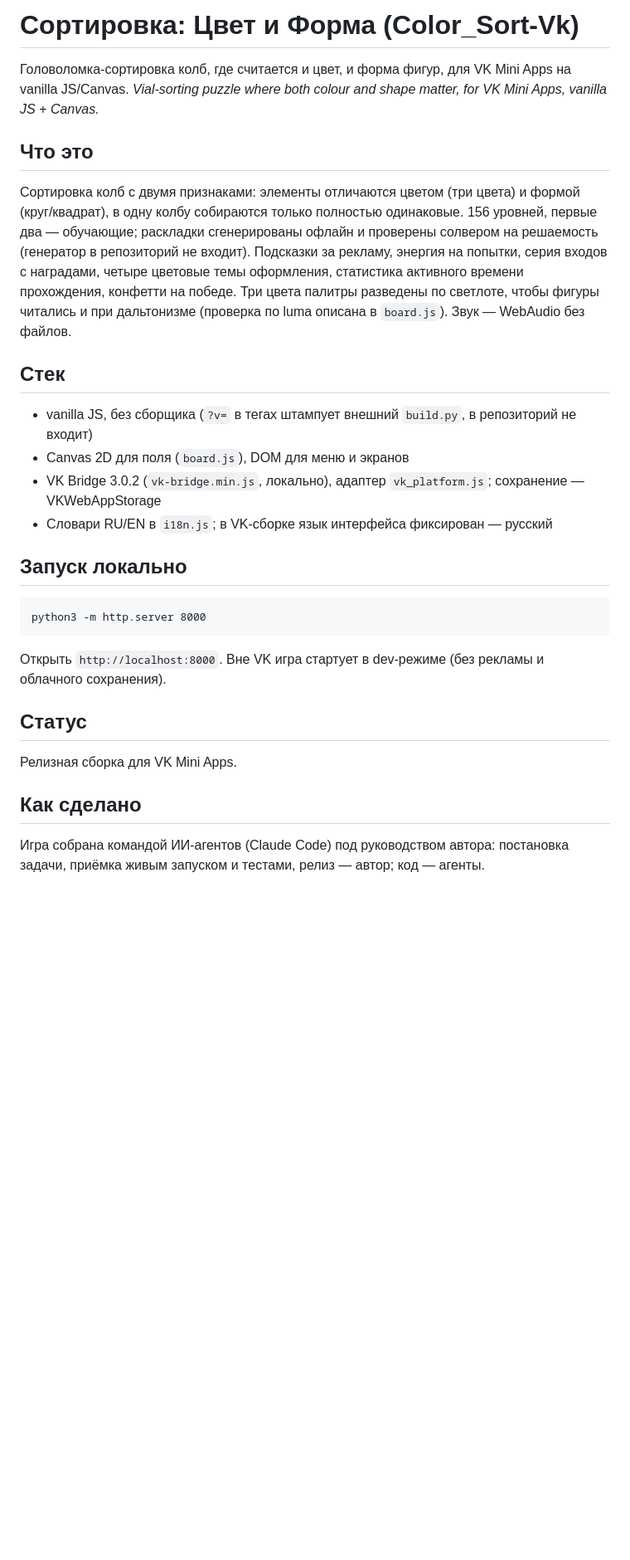
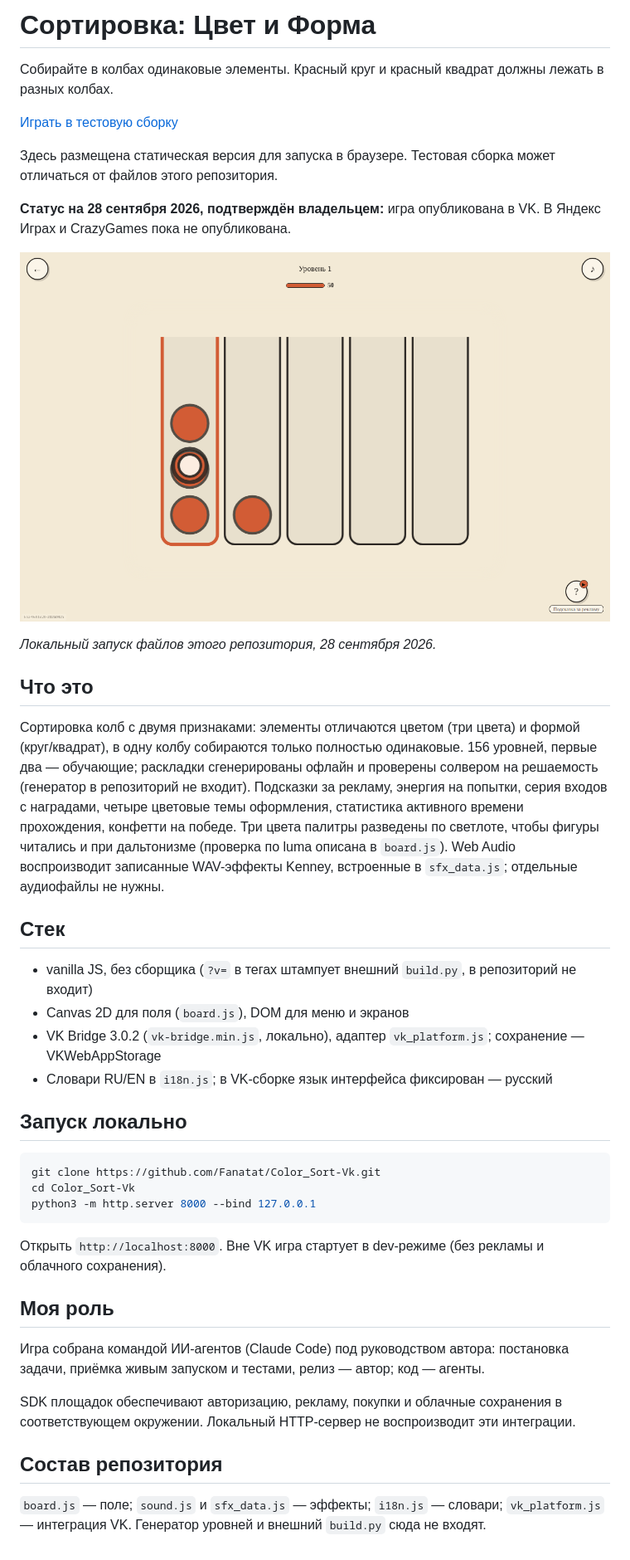
Before and after one commit to Fanatat/Color_Sort-Vk, a Markdown page: README.md, the part around the change. Shown: that part at 83% size. Rendered like a GitHub page; pictures changed too: docs/screenshot.png (added); blank space fills up the shorter version.

Commit message:
docs: refresh project overview and setup after GitHub audit

````diff
--- a/README.md
+++ b/README.md
@@ -1,12 +1,23 @@
-# Сортировка: Цвет и Форма (Color_Sort-Vk)
+# Сортировка: Цвет и Форма
 
-Головоломка-сортировка колб, где считается и цвет, и форма фигур, для VK Mini Apps на vanilla JS/Canvas.
-*Vial-sorting puzzle where both colour and shape matter, for VK Mini Apps, vanilla JS + Canvas.*
+Собирайте в колбах одинаковые элементы. Красный круг и красный квадрат должны лежать в разных колбах.
+
+[Играть в тестовую сборку](https://fanatat.github.io/games-dev/color-sort/)
+
+Здесь размещена статическая версия для запуска в браузере.
+Тестовая сборка может отличаться от файлов этого репозитория.
+
+**Статус на 28 сентября 2026, подтверждён владельцем:** игра опубликована
+в VK. В Яндекс Играх и CrazyGames пока не опубликована.
+
+![Скриншот игры](docs/screenshot.png)
+
+*Локальный запуск файлов этого репозитория, 28 сентября 2026.*
 
 ## Что это
 
 Сортировка колб с двумя признаками: элементы отличаются цветом (три цвета) и формой (круг/квадрат), в одну колбу собираются только полностью одинаковые. 156 уровней, первые два — обучающие; раскладки сгенерированы офлайн и проверены солвером на решаемость (генератор в репозиторий не входит).
-Подсказки за рекламу, энергия на попытки, серия входов с наградами, четыре цветовые темы оформления, статистика активного времени прохождения, конфетти на победе. Три цвета палитры разведены по светлоте, чтобы фигуры читались и при дальтонизме (проверка по luma описана в `board.js`). Звук — WebAudio без файлов.
+Подсказки за рекламу, энергия на попытки, серия входов с наградами, четыре цветовые темы оформления, статистика активного времени прохождения, конфетти на победе. Три цвета палитры разведены по светлоте, чтобы фигуры читались и при дальтонизме (проверка по luma описана в `board.js`). Web Audio воспроизводит записанные WAV-эффекты Kenney, встроенные в `sfx_data.js`; отдельные аудиофайлы не нужны.
 
 ## Стек
 
@@ -17,16 +28,22 @@
 
 ## Запуск локально
 
-```
-python3 -m http.server 8000
+```bash
+git clone https://github.com/Fanatat/Color_Sort-Vk.git
+cd Color_Sort-Vk
+python3 -m http.server 8000 --bind 127.0.0.1
 ```
 
 Открыть `http://localhost:8000`. Вне VK игра стартует в dev-режиме (без рекламы и облачного сохранения).
 
-## Статус
-
-Релизная сборка для VK Mini Apps.
-
-## Как сделано
+## Моя роль
 
 Игра собрана командой ИИ-агентов (Claude Code) под руководством автора: постановка задачи, приёмка живым запуском и тестами, релиз — автор; код — агенты.
+
+SDK площадок обеспечивают авторизацию, рекламу, покупки и облачные сохранения
+в соответствующем окружении. Локальный HTTP-сервер не воспроизводит эти интеграции.
+
+## Состав репозитория
+
+`board.js` — поле; `sound.js` и `sfx_data.js` — эффекты; `i18n.js` — словари;
+`vk_platform.js` — интеграция VK. Генератор уровней и внешний `build.py` сюда не входят.
````
Also changed, not shown: 1 other file.
